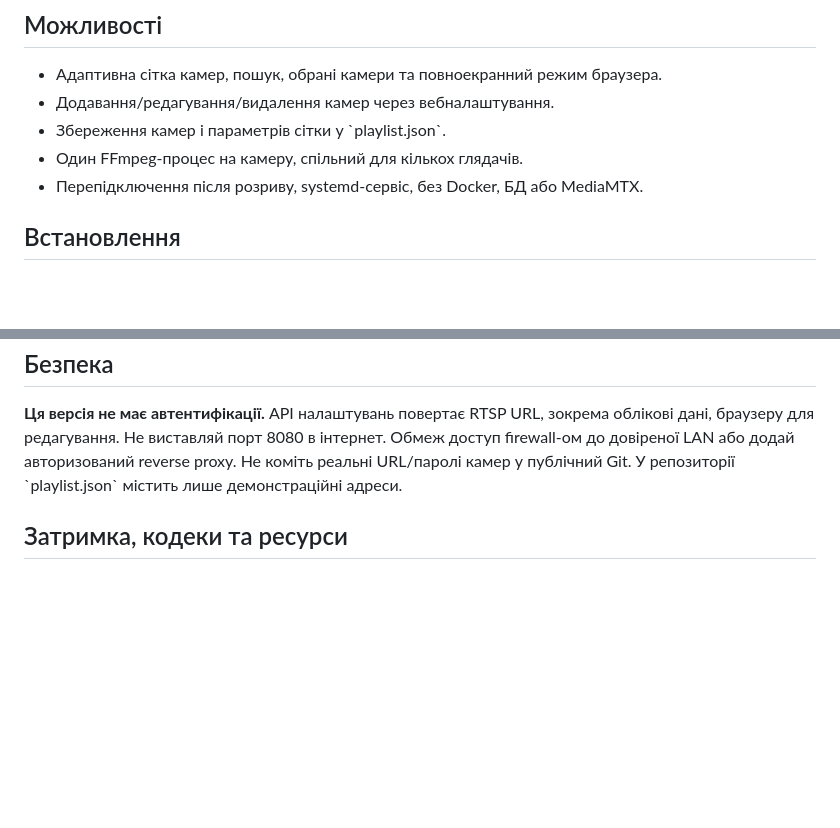
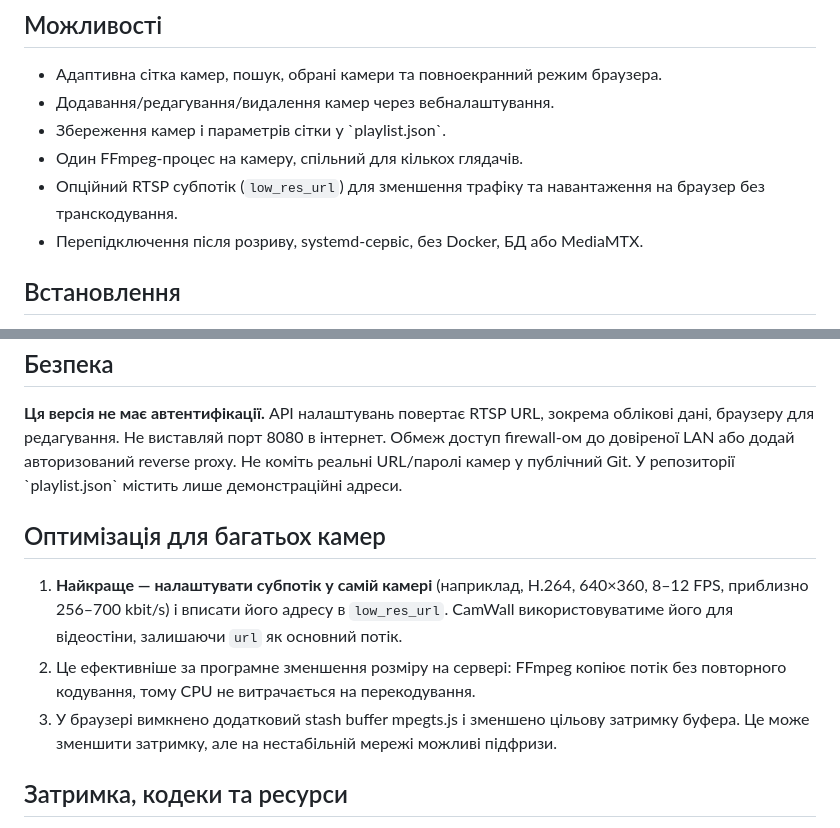
Before and after one commit to ZoNier/camwall, a Markdown page: README.md, 2 parts joined by grey strips. Drawn GitHub-style; blank space fills up the shorter version.

Commit message:
Document low-bandwidth stream optimization

```diff
--- a/README.md
+++ b/README.md
@@ -8,6 +8,7 @@
 - Додавання/редагування/видалення камер через вебналаштування.
 - Збереження камер і параметрів сітки у \`playlist.json\`.
 - Один FFmpeg-процес на камеру, спільний для кількох глядачів.
+- Опційний RTSP субпотік (`low_res_url`) для зменшення трафіку та навантаження на браузер без транскодування.
 - Перепідключення після розриву, systemd-сервіс, без Docker, БД або MediaMTX.
 
 ## Встановлення
@@ -65,6 +66,12 @@ uvicorn app:app --host 0.0.0.0 --port 8080
 
 **Ця версія не має автентифікації.** API налаштувань повертає RTSP URL, зокрема облікові дані, браузеру для редагування. Не виставляй порт 8080 в інтернет. Обмеж доступ firewall-ом до довіреної LAN або додай авторизований reverse proxy. Не коміть реальні URL/паролі камер у публічний Git. У репозиторії \`playlist.json\` містить лише демонстраційні адреси.
 
+## Оптимізація для багатьох камер
+
+1. **Найкраще — налаштувати субпотік у самій камері** (наприклад, H.264, 640×360, 8–12 FPS, приблизно 256–700 kbit/s) і вписати його адресу в `low_res_url`. CamWall використовуватиме його для відеостіни, залишаючи `url` як основний потік.
+2. Це ефективніше за програмне зменшення розміру на сервері: FFmpeg копіює потік без повторного кодування, тому CPU не витрачається на перекодування.
+3. У браузері вимкнено додатковий stash buffer mpegts.js і зменшено цільову затримку буфера. Це може зменшити затримку, але на нестабільній мережі можливі підфризи.
+
 ## Затримка, кодеки та ресурси
 
 MPEG-TS через WebSocket уникає сегментної затримки HLS, але затримка менш як 1 секунда не гарантується: вона залежить від камери, GOP, мережі, браузерного буфера та кодека. H.264 зазвичай має найкращу сумісність; підтримка H.265/HEVC у браузерах обмежена. Якщо можливо, налаштуй H.264 субпотік на камері. Для 8–16 камер перевір CPU, мережеву пропускну здатність і стабільність саме на своєму обладнанні.
```
